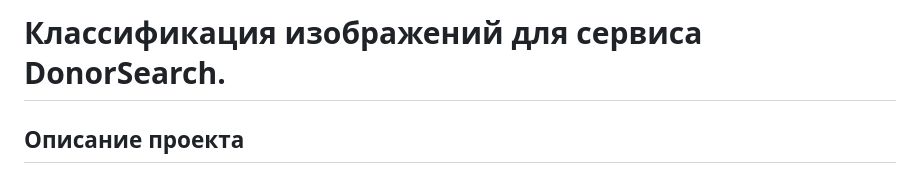
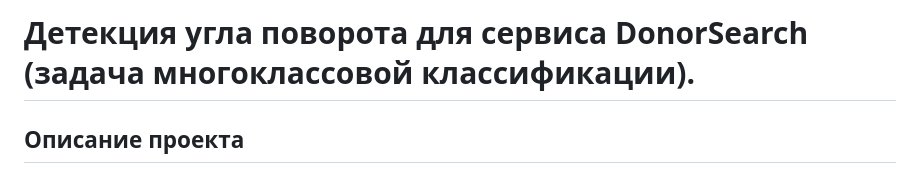
Before and after one commit to IliaShi/donor_search, a Markdown page: README.md, the part around the change. Drawn GitHub-style.

```diff
--- a/README.md
+++ b/README.md
@@ -1,4 +1,4 @@
-# Классификация изображений для сервиса DonorSearch.
+# Детекция угла поворота для сервиса DonorSearch (задача многоклассовой классификации).
 
 ## Описание проекта
 **Заказчик**: благотворительная организация [DonorSearch](https://donorsearch.org/), занимается продвижением донорства в РФ. На платформе DonorSearch для доноров доступны бонусная программа, игрофикация пути донора и многое другое. Важной является проверка честности доноров и корректности внесенных донаций. Подтверждение производится по справке установленной формы (№405), такую справку донор получает в центре крови и загружает в личный кабинет в формате изображения. На следующем этапе  с помощью сервиса OCR (optical character recognition) происходит распознавание табличной информации на бланке справки. Существующая версия сервиса требует вертикальной ориентации справки.
```
